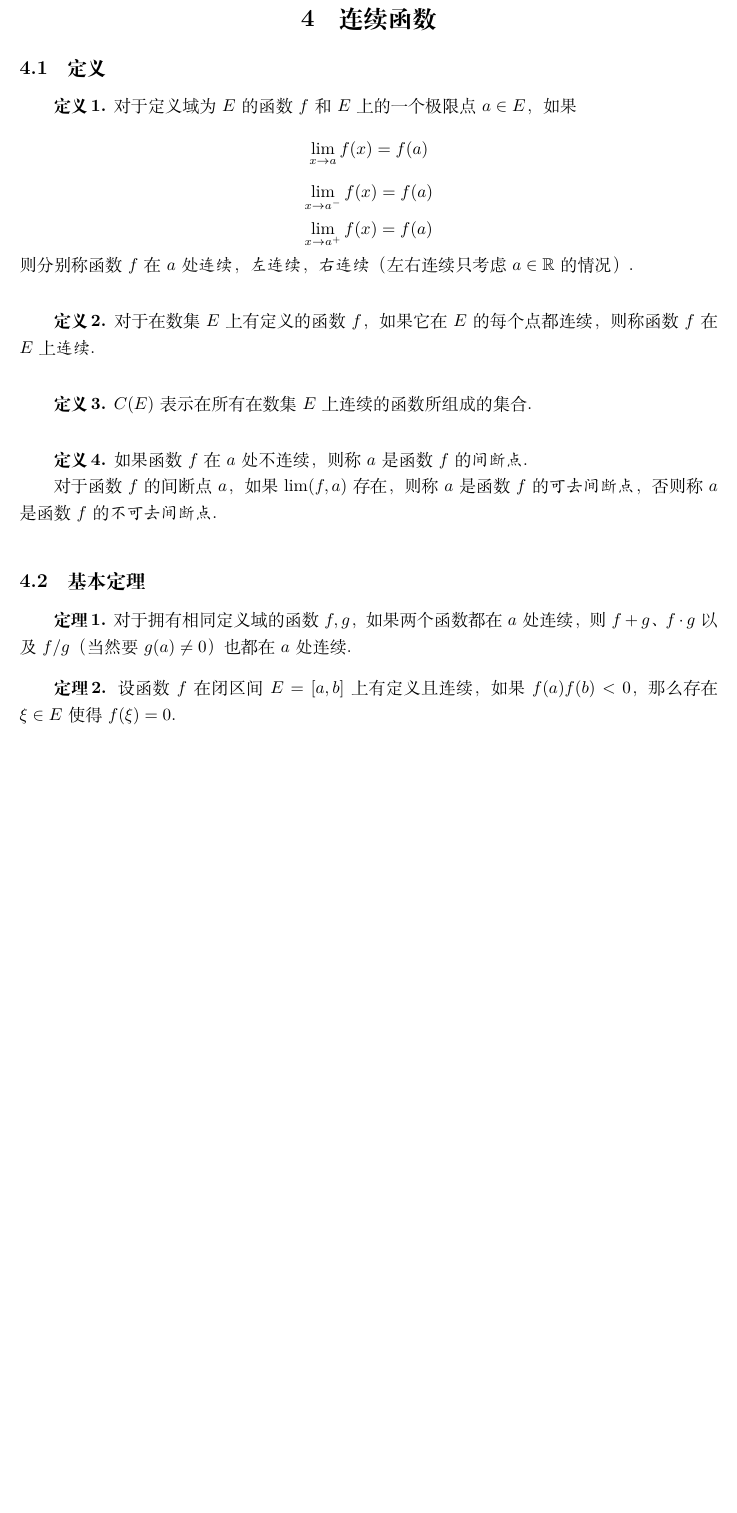
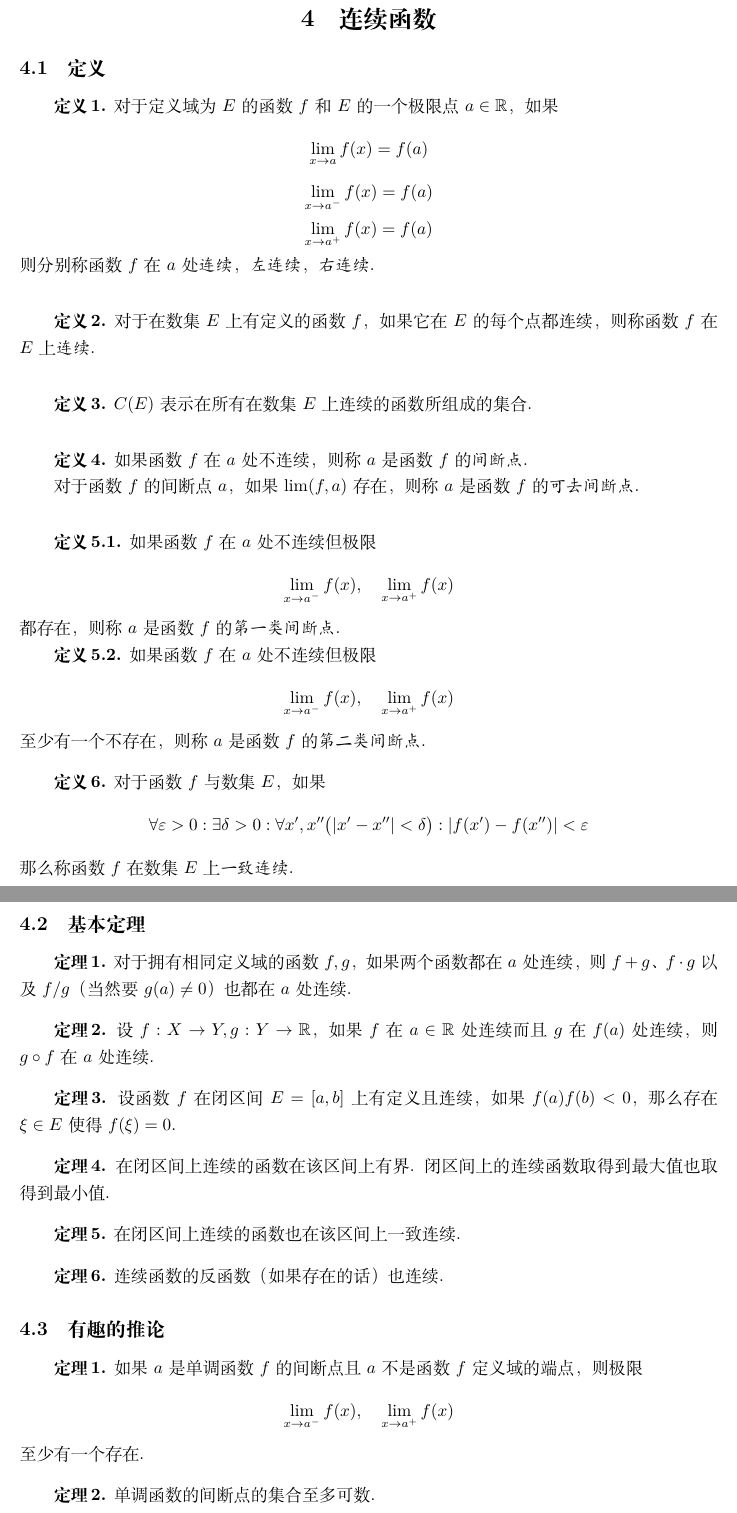
Before and after one commit to ignore-meaning/Mathematical-Analysis, a LaTeX document (Analysis.tex, which reads chapters/4.tex): part of page 15 of 15 before the commit and two parts of pages 15 and 16 of 16 after it, the two joined at a grey line, cut so that both start at the same text, the shorter picture padded with empty space. Compiled offline with XeLaTeX.

Commit message:
增添内容
完成了第四章内容

```diff
--- a/chapters/4.tex
+++ b/chapters/4.tex
@@ -1,11 +1,11 @@
 \section{连续函数}
 \subsection{定义}
 \begin{definition}
-    对于定义域为 $E$ 的函数 $f$ 和 $E$ 上的一个极限点 $a \in E$，如果
+    对于定义域为 $E$ 的函数 $f$ 和 $E$ 的一个极限点 $a \in \mathbb{R}$，如果
     \[\lim_{x \rightarrow a} f(x) = f(a)\]
     \[\lim_{x \rightarrow a^-} f(x) = f(a)\]
     \[\lim_{x \rightarrow a^+} f(x) = f(a)\]
-    则分别称函数 $f$ 在 $a$ 处\emph{连续}，\emph{左连续}，\emph{右连续}（左右连续只考虑 $a \in \mathbb{R}$ 的情况）.
+    则分别称函数 $f$ 在 $a$ 处\emph{连续}，\emph{左连续}，\emph{右连续}.
 \end{definition}\vspace{9pt}
 
 \begin{definition}
@@ -19,7 +19,26 @@
 \begin{definition}
     如果函数 $f$ 在 $a$ 处不连续，则称 $a$ 是函数 $f$ 的\emph{间断点}.
 
-    对于函数 $f$ 的间断点 $a$，如果 $\lim(f,a)$ 存在，则称 $a$ 是函数 $f$ 的\emph{可去间断点}，否则称 $a$ 是函数 $f$ 的\emph{不可去间断点}.
+    对于函数 $f$ 的间断点 $a$，如果 $\lim(f,a)$ 存在，则称 $a$ 是函数 $f$ 的\emph{可去间断点}.
+\end{definition}\vspace{9pt}
+
+\stepcounter{definition}
+\begin{subdefinition}
+    如果函数 $f$ 在 $a$ 处不连续但极限
+    \[\lim_{x \rightarrow a^-} f(x),\quad \lim_{x \rightarrow a^+}f(x)\]
+    都存在，则称 $a$ 是函数 $f$ 的\emph{第一类间断点}.
+\end{subdefinition}
+
+\begin{subdefinition}
+    如果函数 $f$ 在 $a$ 处不连续但极限
+    \[\lim_{x \rightarrow a^-}f(x), \quad \lim_{x \rightarrow a^+}f(x)\]
+    至少有一个不存在，则称 $a$ 是函数 $f$ 的\emph{第二类间断点}.
+\end{subdefinition}\vspace{9pt}
+
+\begin{definition}
+    对于函数 $f$ 与 数集 $E$，如果
+    \[\forall \varepsilon > 0: \exists \delta > 0: \forall x', x'' \bigl(\lvert x' - x''\rvert < \delta\bigr): \lvert f(x') - f(x'')\rvert < \varepsilon\]
+    那么称函数 $f$ 在数集 $E$ 上\emph{一致连续}.
 \end{definition}
 
 \subsection{基本定理}
@@ -28,5 +47,32 @@
 \end{theorem}\vspace{9pt}
 
 \begin{theorem}
+    设 $f:X \rightarrow Y, g:Y \rightarrow \mathbb{R}$，如果 $f$ 在 $a \in \mathbb{R}$ 处连续而且 $g$ 在 $f(a)$ 处连续，则 $g \circ f$ 在 $a$ 处连续.
+\end{theorem}\vspace{9pt}
+
+\begin{theorem}
     设函数 $f$ 在闭区间 $E = [a,b]$ 上有定义且连续，如果 $f(a)f(b) < 0$，那么存在 $\xi \in E$ 使得 $f(\xi) = 0$.
+\end{theorem}\vspace{9pt}
+
+\begin{theorem}
+    在闭区间上连续的函数在该区间上有界. 闭区间上的连续函数取得到最大值也取得到最小值.
+\end{theorem}\vspace{9pt}
+
+\begin{theorem}
+    在闭区间上连续的函数也在该区间上一致连续.
+\end{theorem}\vspace{9pt}
+
+\begin{theorem}
+    连续函数的反函数（如果存在的话）也连续.
 \end{theorem}
+
+\subsection{有趣的推论}
+\begin{theorem}
+    如果 $a$ 是单调函数 $f$ 的间断点且 $a$ 不是函数 $f$ 定义域的端点，则极限
+    \[\lim_{x \rightarrow a^-}f(x), \quad \lim_{x \rightarrow a^+}f(x)\]
+    至少有一个存在.
+\end{theorem}\vspace{9pt}
+
+\begin{theorem}
+    单调函数的间断点的集合至多可数.
+\end{theorem}
```
Also changed, not shown: Analysis.pdf, 8 other files.
